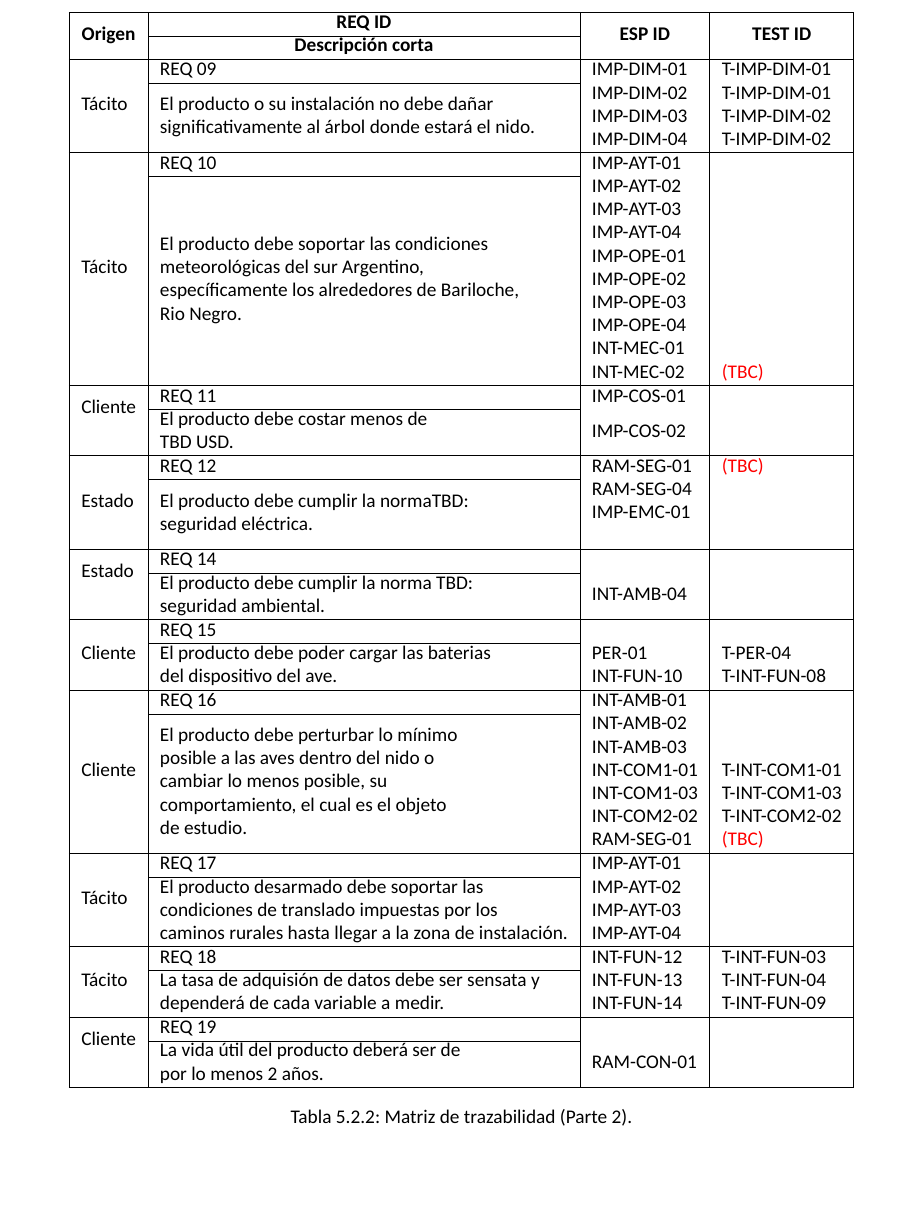
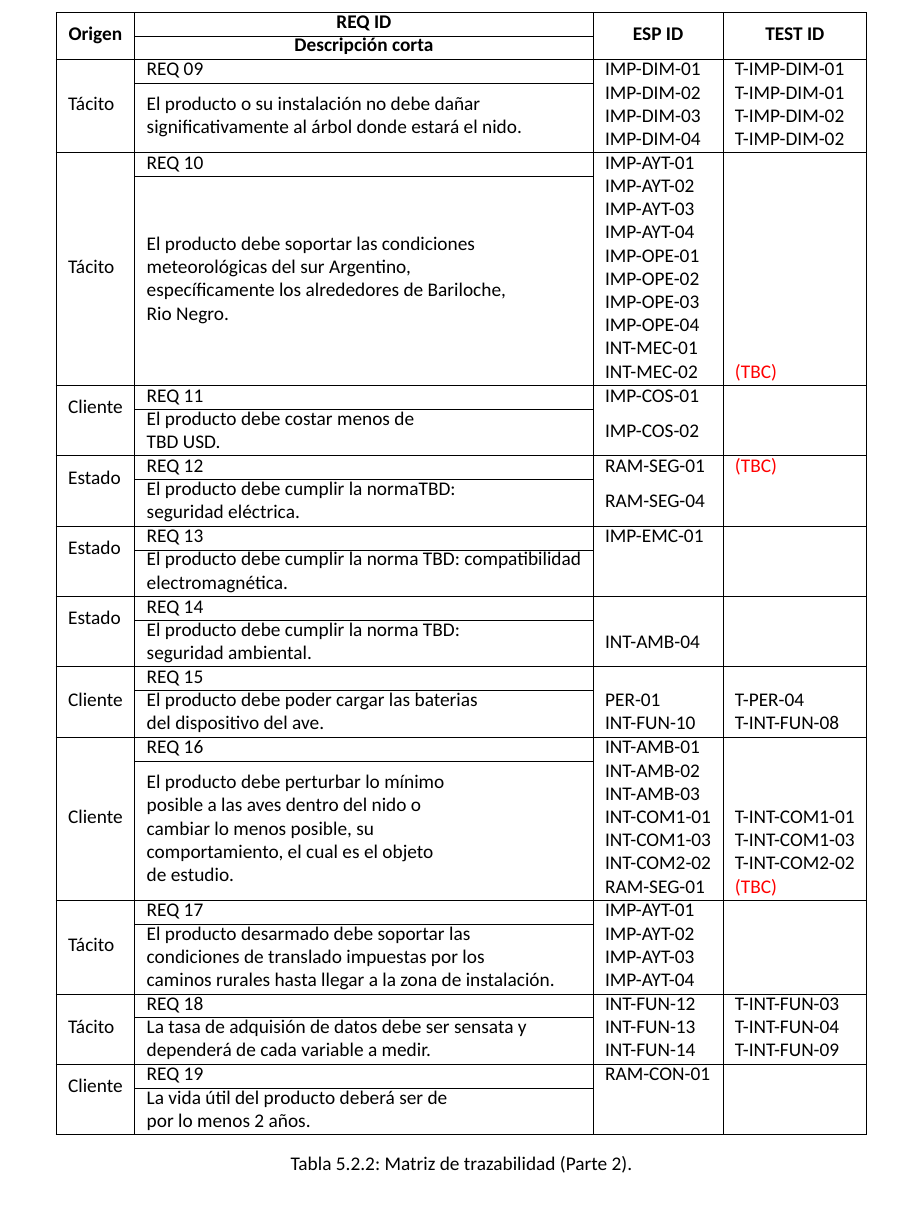
Before and after one commit to tlondero/Dise-o, a LaTeX document (Informe/Informe/Informe.tex, which reads Informe/Plan de validacion/MatrizTrazabilidad/MatrizTrazabilidad.tex): part of page 16 of 18, cut so that both start at the same text. Compiled offline with XeLaTeX; a missing font is replaced by an installed copy or a similar font.

Commit message:
Update MatrizTrazabilidad.tex

```diff
--- a/Informe/Plan de validacion/MatrizTrazabilidad/MatrizTrazabilidad.tex
+++ b/Informe/Plan de validacion/MatrizTrazabilidad/MatrizTrazabilidad.tex
@@ -67,10 +67,10 @@
                                                        &                                                                                                                                                                                                                          & INT-MEC-02                                            & \TBC                                                   \\ \hline
 \multirow{2}{*}{Cliente}                               & REQ 11                                                                                                                                                                                                                   & IMP-COS-01                                            &                                                        \\ \cline{2-2}
                                                        & \begin{tabular}[c]{@{}l@{}}El producto debe costar menos de\\ TBD USD.\end{tabular}                                                                                                                                      & IMP-COS-02                                            &                                                        \\ \hline
-\multirow{4}{*}{Estado}                                & REQ 12                                                                                                                                                                                                                   & RAM-SEG-01                                            & \TBC                                                   \\ \cline{2-2}
-                                                       & \multirow{3}{*}{\begin{tabular}[c]{@{}l@{}}El producto debe cumplir la normaTBD:\\ seguridad eléctrica.\end{tabular}}                                                                                                    & RAM-SEG-04                                            &                                                        \\
-                                                       &                                                                                                                                                                                                                          & IMP-EMC-01                                            &                                                        \\
-                                                       &                                                                                                                                                                                                                          &                                                       &                                                        \\ \hline
+\multirow{2}{*}{Estado}                                & REQ 12                                                                                                                                                                                                                   & RAM-SEG-01                                            & \TBC                                                   \\ \cline{2-2}
+                                                       & \begin{tabular}[c]{@{}l@{}}El producto debe cumplir la normaTBD:\\ seguridad eléctrica.\end{tabular}                                                                                                                     & RAM-SEG-04                                            &                                                        \\ \hline
+\multirow{2}{*}{Estado}                                & REQ 13                                                                                                                                                                                                                   & IMP-EMC-01                                            &                                                        \\ \cline{2-2}
+                                                       & \begin{tabular}[c]{@{}l@{}}El producto debe cumplir la norma TBD: compatibilidad\\ electromagnética.\end{tabular}                                                                                                        &                                                       &                                                        \\ \hline
 \multirow{2}{*}{Estado}                                & REQ 14                                                                                                                                                                                                                   &                                                       &                                                        \\ \cline{2-2}
                                                        & \begin{tabular}[c]{@{}l@{}}El producto debe cumplir la norma TBD:\\ seguridad ambiental.\end{tabular}                                                                                                                    & INT-AMB-04                                            &                                                        \\ \hline
 \multirow{3}{*}{Cliente}                               & REQ 15                                                                                                                                                                                                                   &                                                       &                                                        \\ \cline{2-2}
@@ -90,8 +90,8 @@
 \multirow{3}{*}{Tácito}                                & REQ 18                                                                                                                                                                                                                   & INT-FUN-12                                            & T-INT-FUN-03                                           \\ \cline{2-2}
                                                        & \multirow{2}{*}{\begin{tabular}[c]{@{}l@{}}La tasa de adquisión de datos debe ser sensata y\\ dependerá de cada variable a medir.\end{tabular}}                                                                          & INT-FUN-13                                            & T-INT-FUN-04                                           \\
                                                        &                                                                                                                                                                                                                          & INT-FUN-14                                            & T-INT-FUN-09                                           \\ \hline
-\multirow{2}{*}{Cliente}                               & REQ 19                                                                                                                                                                                                                   &                                             			&                                                        \\ \cline{2-2}
-                                                       & \begin{tabular}[c]{@{}l@{}}La vida útil del producto deberá ser de\\ por lo menos 2 años.\end{tabular}                                                                                                                   &  RAM-CON-01                                           &                                                        \\ \hline
+\multirow{2}{*}{Cliente}                               & REQ 19                                                                                                                                                                                                                   & RAM-CON-01                                            &                                                        \\ \cline{2-2}
+                                                       & \begin{tabular}[c]{@{}l@{}}La vida útil del producto deberá ser de\\ por lo menos 2 años.\end{tabular}                                                                                                                   &                                                       &                                                        \\ \hline
 \end{tabular}
 \caption{Matriz de trazabilidad (Parte 2).}
 \end{table}
```
